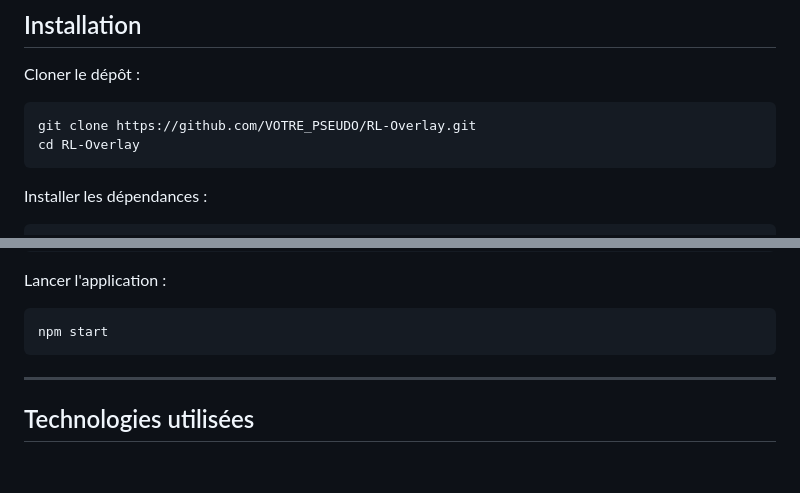
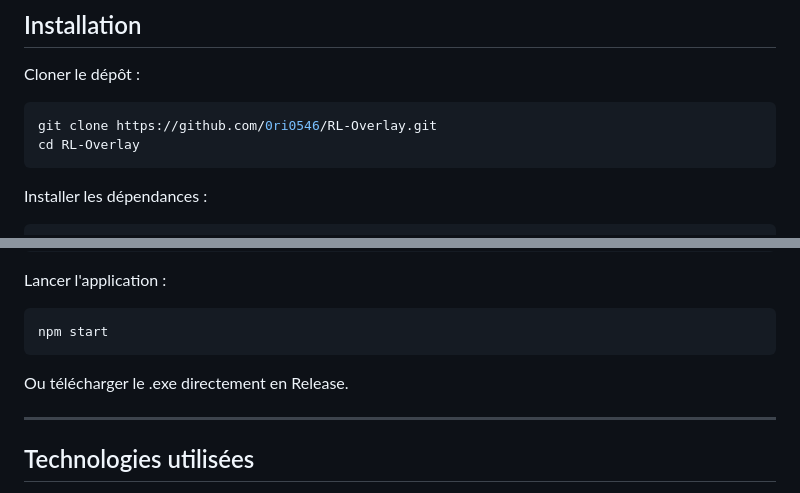
Before and after one commit to 0ri0546/RLOverlay, a Markdown page: README.md, 2 parts joined by grey strips. Drawn GitHub-style; blank space fills up the shorter version.

````diff
--- a/README.md
+++ b/README.md
@@ -74,7 +91,7 @@ Avant d'utiliser RLO, vous devez disposer de :
 Cloner le dépôt :
 
 ```bash
-git clone https://github.com/VOTRE_PSEUDO/RL-Overlay.git
+git clone https://github.com/0ri0546/RL-Overlay.git
 cd RL-Overlay
 ```
 
@@ -95,6 +112,8 @@ Lancer l'application :
 ```bash
 npm start
 ```
+
+Ou télécharger le .exe directement en Release.
 
 ---
 
````
Also changed, not shown: other parts of README.md (+19 -2 lines).
